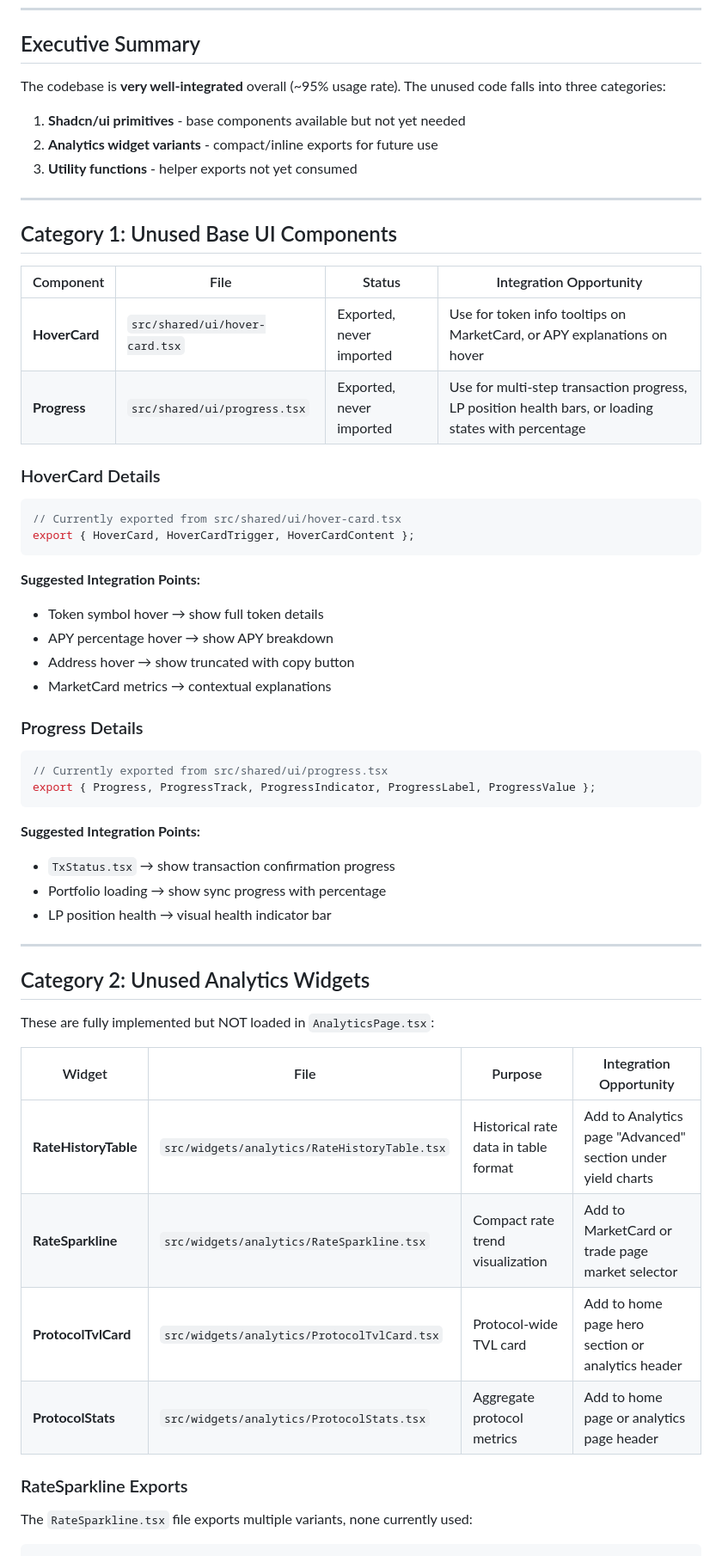
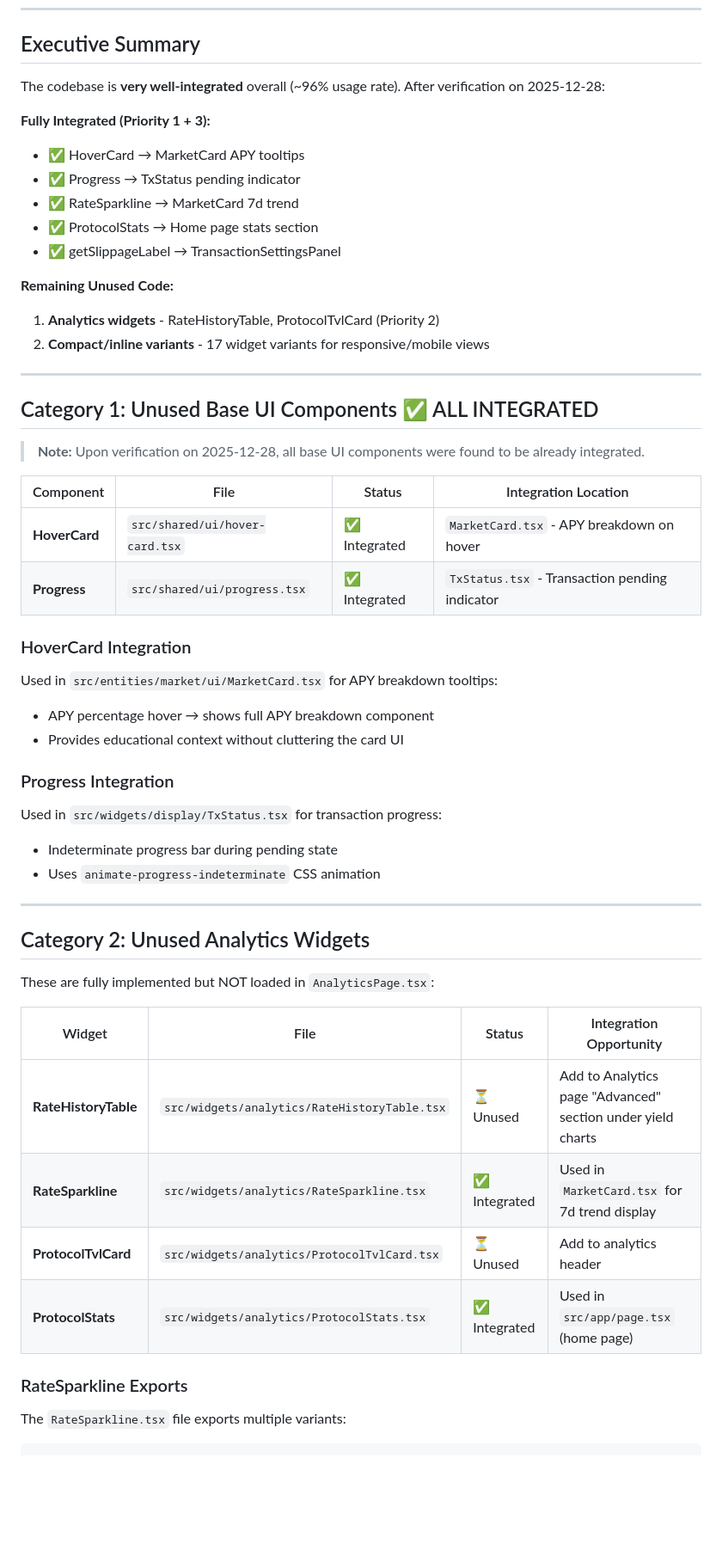
Before and after one commit to ametel01/horizon-starknet, a Markdown page: packages/frontend/UNINTEGRATED_CODE_ANALYSIS.md, the part around one of its changes. Shown at 86% size. GitHub-like rendering; blank space fills up the shorter version.

Commit message:
Update unintegrated code analysis with current status
Track remaining integration work and priorities
Document code patterns that need refactoring

````diff
--- a/packages/frontend/UNINTEGRATED_CODE_ANALYSIS.md
+++ b/packages/frontend/UNINTEGRATED_CODE_ANALYSIS.md
@@ -9,45 +9,41 @@
 
 ## Executive Summary
 
-The codebase is **very well-integrated** overall (~95% usage rate). The unused code falls into three categories:
+The codebase is **very well-integrated** overall (~96% usage rate). After verification on 2025-12-28:
 
-1. **Shadcn/ui primitives** - base components available but not yet needed
-2. **Analytics widget variants** - compact/inline exports for future use
-3. **Utility functions** - helper exports not yet consumed
+**Fully Integrated (Priority 1 + 3):**
+- ✅ HoverCard → MarketCard APY tooltips
+- ✅ Progress → TxStatus pending indicator
+- ✅ RateSparkline → MarketCard 7d trend
+- ✅ ProtocolStats → Home page stats section
+- ✅ getSlippageLabel → TransactionSettingsPanel
+
+**Remaining Unused Code:**
+1. **Analytics widgets** - RateHistoryTable, ProtocolTvlCard (Priority 2)
+2. **Compact/inline variants** - 17 widget variants for responsive/mobile views
 
 ---
 
-## Category 1: Unused Base UI Components
+## Category 1: Unused Base UI Components ✅ ALL INTEGRATED
 
-| Component | File | Status | Integration Opportunity |
-|-----------|------|--------|-------------------------|
-| **HoverCard** | `src/shared/ui/hover-card.tsx` | Exported, never imported | Use for token info tooltips on MarketCard, or APY explanations on hover |
-| **Progress** | `src/shared/ui/progress.tsx` | Exported, never imported | Use for multi-step transaction progress, LP position health bars, or loading states with percentage |
+> **Note:** Upon verification on 2025-12-28, all base UI components were found to be already integrated.
 
-### HoverCard Details
+| Component | File | Status | Integration Location |
+|-----------|------|--------|---------------------|
+| **HoverCard** | `src/shared/ui/hover-card.tsx` | ✅ Integrated | `MarketCard.tsx` - APY breakdown on hover |
+| **Progress** | `src/shared/ui/progress.tsx` | ✅ Integrated | `TxStatus.tsx` - Transaction pending indicator |
 
-```tsx
-// Currently exported from src/shared/ui/hover-card.tsx
-export { HoverCard, HoverCardTrigger, HoverCardContent };
-```
+### HoverCard Integration
 
-**Suggested Integration Points:**
-- Token symbol hover → show full token details
-- APY percentage hover → show APY breakdown
-- Address hover → show truncated with copy button
-- MarketCard metrics → contextual explanations
+Used in `src/entities/market/ui/MarketCard.tsx` for APY breakdown tooltips:
+- APY percentage hover → shows full APY breakdown component
+- Provides educational context without cluttering the card UI
 
-### Progress Details
+### Progress Integration
 
-```tsx
-// Currently exported from src/shared/ui/progress.tsx
-export { Progress, ProgressTrack, ProgressIndicator, ProgressLabel, ProgressValue };
-```
-
-**Suggested Integration Points:**
-- `TxStatus.tsx` → show transaction confirmation progress
-- Portfolio loading → show sync progress with percentage
-- LP position health → visual health indicator bar
+Used in `src/widgets/display/TxStatus.tsx` for transaction progress:
+- Indeterminate progress bar during pending state
+- Uses `animate-progress-indeterminate` CSS animation
 
 ---
 
@@ -55,16 +51,16 @@ export { Progress, ProgressTrack, ProgressIndicator, ProgressLabel, ProgressValu
 
 These are fully implemented but NOT loaded in `AnalyticsPage.tsx`:
 
-| Widget | File | Purpose | Integration Opportunity |
-|--------|------|---------|-------------------------|
-| **RateHistoryTable** | `src/widgets/analytics/RateHistoryTable.tsx` | Historical rate data in table format | Add to Analytics page "Advanced" section under yield charts |
-| **RateSparkline** | `src/widgets/analytics/RateSparkline.tsx` | Compact rate trend visualization | Add to MarketCard or trade page market selector |
-| **ProtocolTvlCard** | `src/widgets/analytics/ProtocolTvlCard.tsx` | Protocol-wide TVL card | Add to home page hero section or analytics header |
-| **ProtocolStats** | `src/widgets/analytics/ProtocolStats.tsx` | Aggregate protocol metrics | Add to home page or analytics page header |
+| Widget | File | Status | Integration Opportunity |
+|--------|------|--------|-------------------------|
+| **RateHistoryTable** | `src/widgets/analytics/RateHistoryTable.tsx` | ⏳ Unused | Add to Analytics page "Advanced" section under yield charts |
+| **RateSparkline** | `src/widgets/analytics/RateSparkline.tsx` | ✅ Integrated | Used in `MarketCard.tsx` for 7d trend display |
+| **ProtocolTvlCard** | `src/widgets/analytics/ProtocolTvlCard.tsx` | ⏳ Unused | Add to analytics header |
+| **ProtocolStats** | `src/widgets/analytics/ProtocolStats.tsx` | ✅ Integrated | Used in `src/app/page.tsx` (home page) |
 
 ### RateSparkline Exports
 
-The `RateSparkline.tsx` file exports multiple variants, none currently used:
+The `RateSparkline.tsx` file exports multiple variants:
 
 ```tsx
 export {
````
Also changed, not shown: other parts of packages/frontend/UNINTEGRATED_CODE_ANALYSIS.md (+74 -69 lines).
